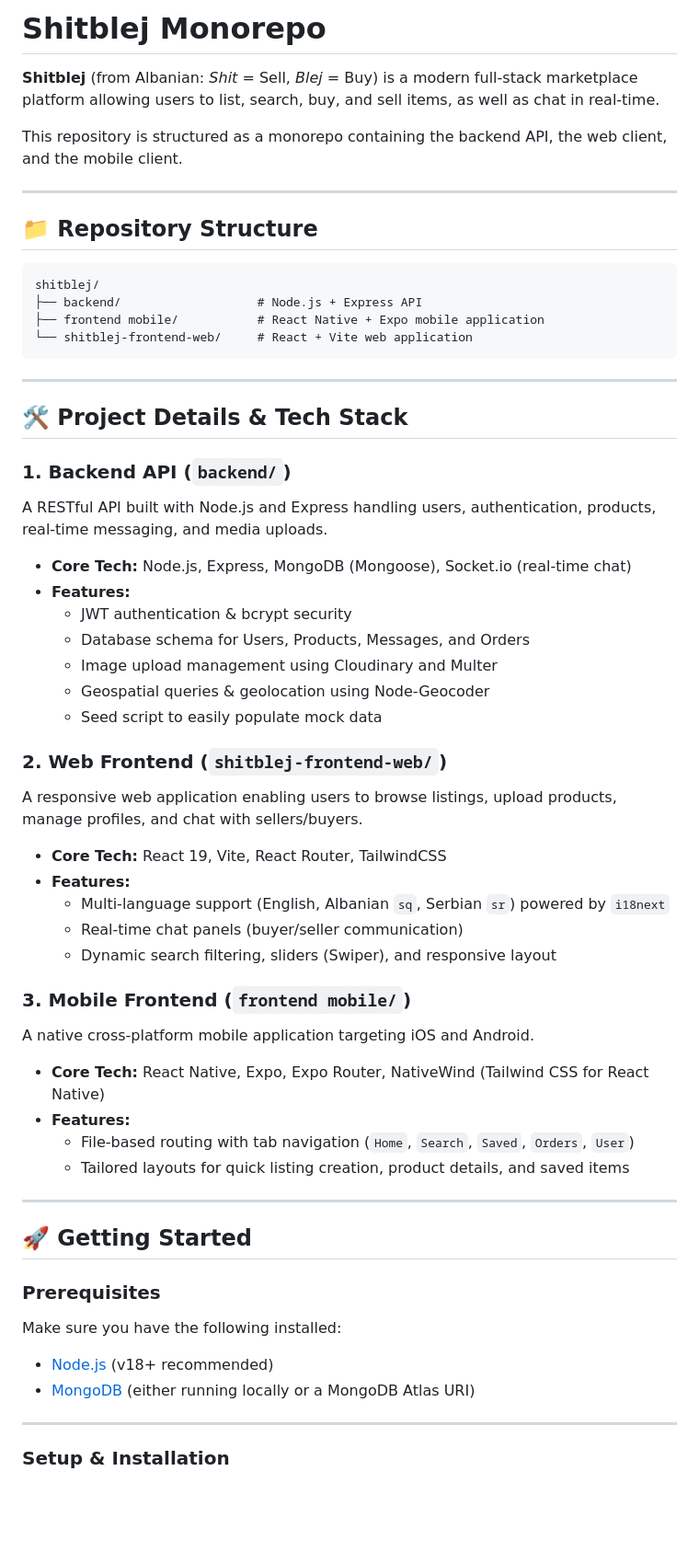
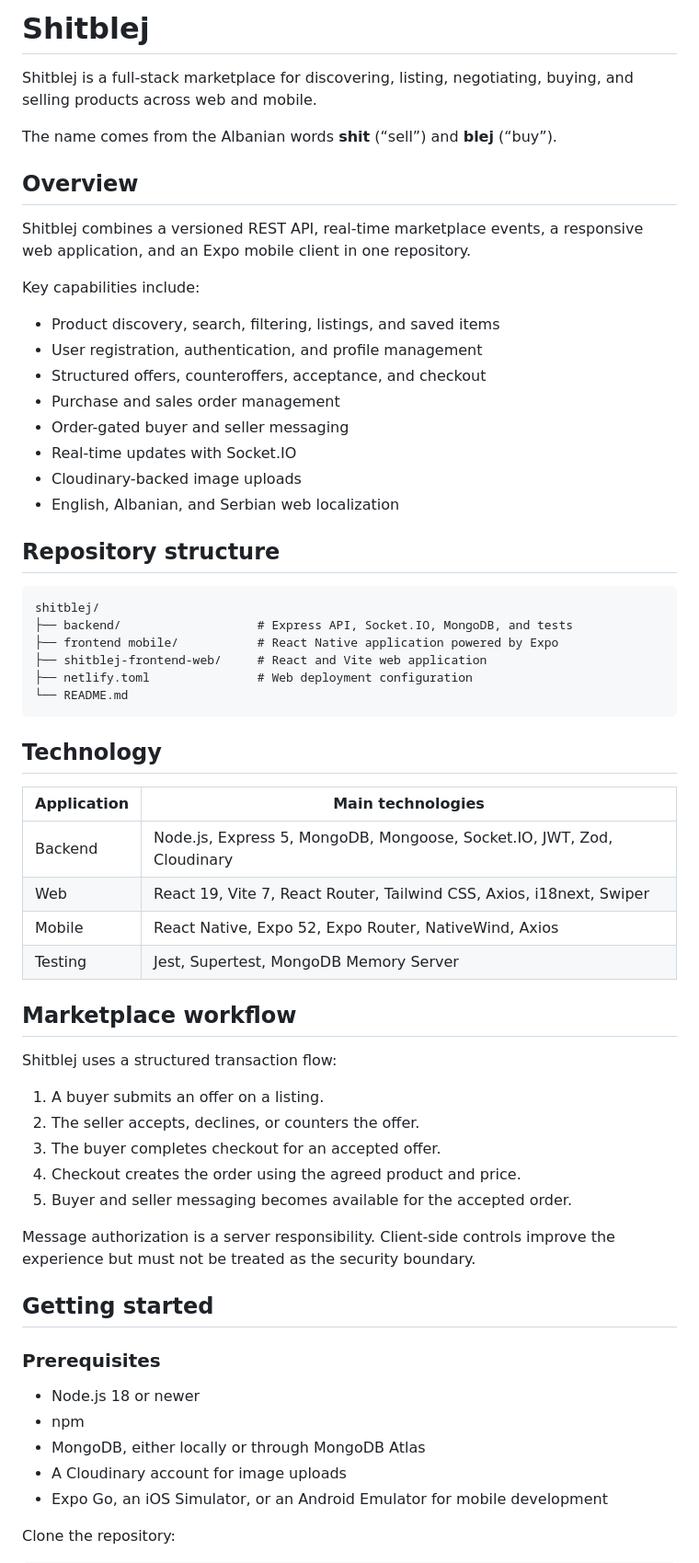
Before and after one commit to endritbejta/shitblej, a Markdown page: README.md, the part around one of its changes. Shown at 92% size. Rendered like a GitHub page; blank space fills up the shorter version.

Commit message:
docs: refresh monorepo README

````diff
--- a/README.md
+++ b/README.md
@@ -1,59 +1,65 @@
-# Shitblej Monorepo
+# Shitblej
 
-**Shitblej** (from Albanian: *Shit* = Sell, *Blej* = Buy) is a modern full-stack marketplace platform allowing users to list, search, buy, and sell items, as well as chat in real-time.
+Shitblej is a full-stack marketplace for discovering, listing, negotiating, buying, and selling products across web and mobile.
 
-This repository is structured as a monorepo containing the backend API, the web client, and the mobile client.
+The name comes from the Albanian words **shit** (“sell”) and **blej** (“buy”).
 
----
+## Overview
 
-## 📁 Repository Structure
+Shitblej combines a versioned REST API, real-time marketplace events, a responsive web application, and an Expo mobile client in one repository.
 
-```
+Key capabilities include:
+
+- Product discovery, search, filtering, listings, and saved items
+- User registration, authentication, and profile management
+- Structured offers, counteroffers, acceptance, and checkout
+- Purchase and sales order management
+- Order-gated buyer and seller messaging
+- Real-time updates with Socket.IO
+- Cloudinary-backed image uploads
+- English, Albanian, and Serbian web localization
+
+## Repository structure
+
+```text
 shitblej/
-├── backend/                   # Node.js + Express API
-├── frontend mobile/           # React Native + Expo mobile application
-└── shitblej-frontend-web/     # React + Vite web application
+├── backend/                   # Express API, Socket.IO, MongoDB, and tests
+├── frontend mobile/           # React Native application powered by Expo
+├── shitblej-frontend-web/     # React and Vite web application
+├── netlify.toml               # Web deployment configuration
+└── README.md
 ```
 
----
+## Technology
 
-## 🛠️ Project Details & Tech Stack
+| Application | Main technologies |
+| --- | --- |
+| Backend | Node.js, Express 5, MongoDB, Mongoose, Socket.IO, JWT, Zod, Cloudinary |
+| Web | React 19, Vite 7, React Router, Tailwind CSS, Axios, i18next, Swiper |
+| Mobile | React Native, Expo 52, Expo Router, NativeWind, Axios |
+| Testing | Jest, Supertest, MongoDB Memory Server |
 
-### 1. Backend API (`backend/`)
-A RESTful API built with Node.js and Express handling users, authentication, products, real-time messaging, and media uploads.
-* **Core Tech:** Node.js, Express, MongoDB (Mongoose), Socket.io (real-time chat)
-* **Features:**
-  * JWT authentication & bcrypt security
-  * Database schema for Users, Products, Messages, and Orders
-  * Image upload management using Cloudinary and Multer
-  * Geospatial queries & geolocation using Node-Geocoder
-  * Seed script to easily populate mock data
+## Marketplace workflow
 
-### 2. Web Frontend (`shitblej-frontend-web/`)
-A responsive web application enabling users to browse listings, upload products, manage profiles, and chat with sellers/buyers.
-* **Core Tech:** React 19, Vite, React Router, TailwindCSS
-* **Features:**
-  * Multi-language support (English, Albanian `sq`, Serbian `sr`) powered by `i18next`
-  * Real-time chat panels (buyer/seller communication)
-  * Dynamic search filtering, sliders (Swiper), and responsive layout
+Shitblej uses a structured transaction flow:
 
-### 3. Mobile Frontend (`frontend mobile/`)
-A native cross-platform mobile application targeting iOS and Android.
-* **Core Tech:** React Native, Expo, Expo Router, NativeWind (Tailwind CSS for React Native)
-* **Features:**
-  * File-based routing with tab navigation (`Home`, `Search`, `Saved`, `Orders`, `User`)
-  * Tailored layouts for quick listing creation, product details, and saved items
+1. A buyer submits an offer on a listing.
+2. The seller accepts, declines, or counters the offer.
+3. The buyer completes checkout for an accepted offer.
+4. Checkout creates the order using the agreed product and price.
+5. Buyer and seller messaging becomes available for the accepted order.
 
----
+Message authorization is a server responsibility. Client-side controls improve the experience but must not be treated as the security boundary.
 
-## 🚀 Getting Started
+## Getting started
 
 ### Prerequisites
-Make sure you have the following installed:
-* [Node.js](https://nodejs.org/) (v18+ recommended)
-* [MongoDB](https://www.mongodb.com/) (either running locally or a MongoDB Atlas URI)
 
----
+- Node.js 18 or newer
+- npm
+- MongoDB, either locally or through MongoDB Atlas
+- A Cloudinary account for image uploads
+- Expo Go, an iOS Simulator, or an Android Emulator for mobile development
 
-### Setup & Installation
+Clone the repository:
 
````
Also changed, not shown: other parts of README.md (+149 -52 lines).
